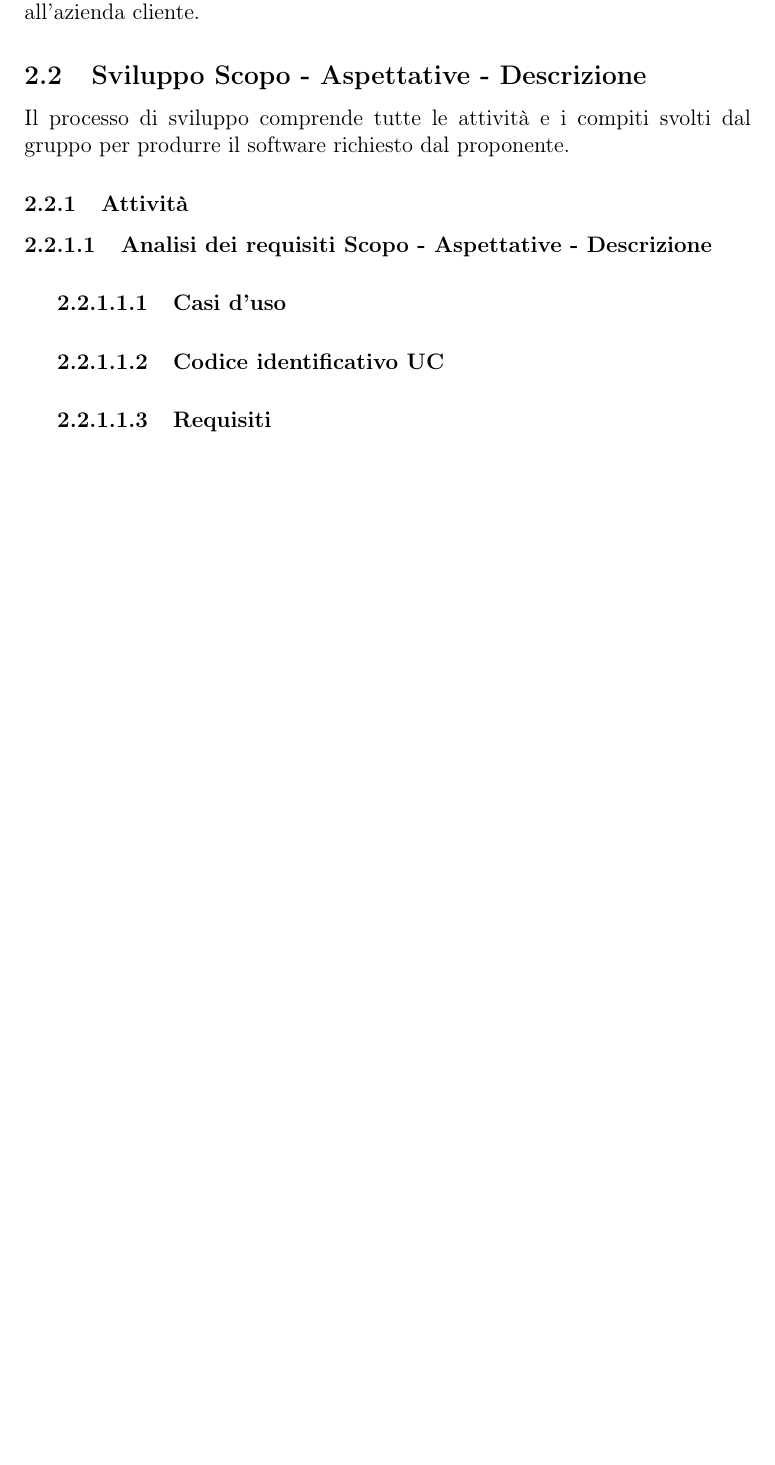
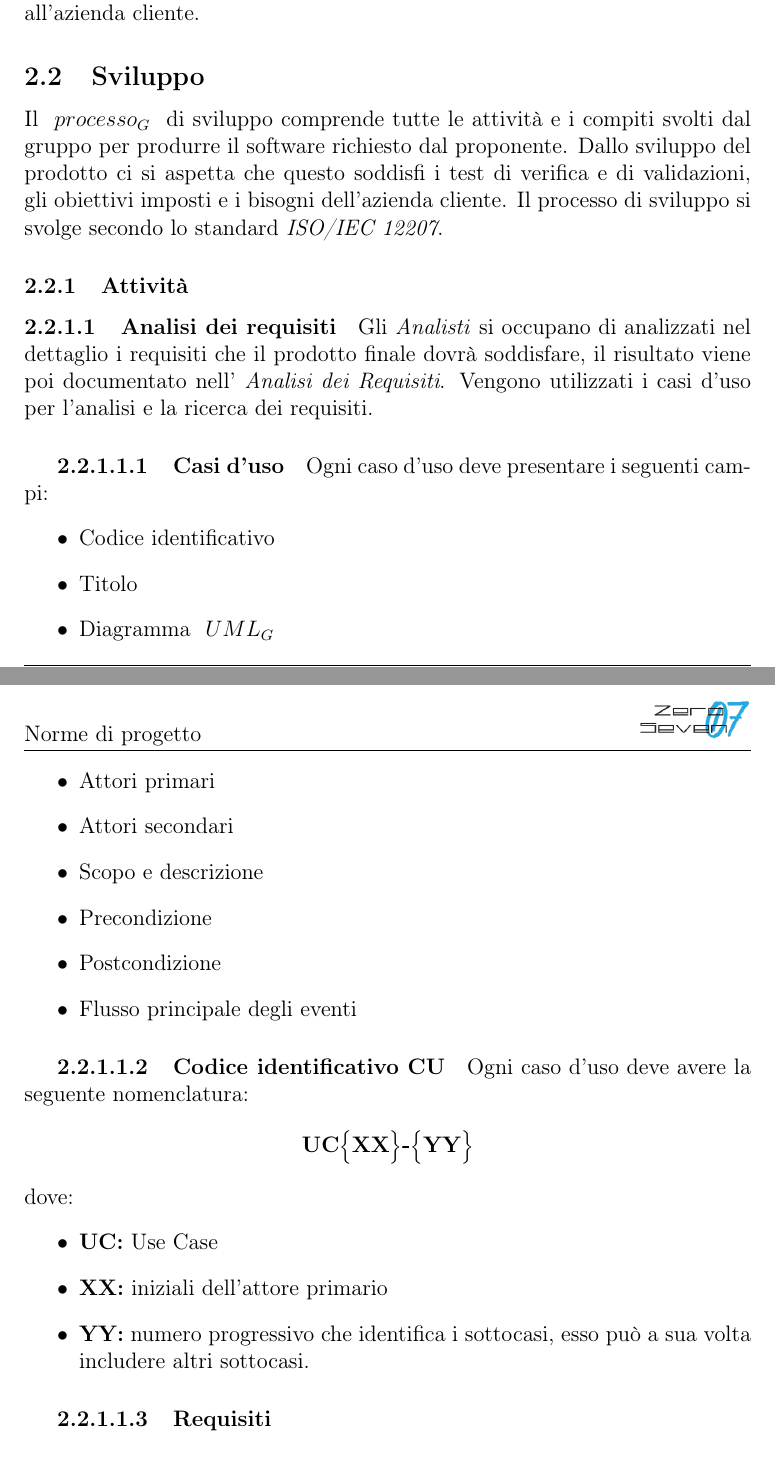
Before and after one commit to mirkofranco/ProgettoSWEDocumentazione, a LaTeX document (Interni/Norme di Progetto/NormeDiProgetto.tex, which reads Interni/Norme di Progetto/sezioni/Processi_primari.tex): part of page 7 of 18 before the commit and two parts of pages 7 and 8 of 19 after it, the two joined at a grey line, cut so that both start at the same text, the shorter picture padded with empty space. Compiled offline with pdfLaTeX.

Commit message:
aggiunti UC

```diff
--- a/Interni/Norme di Progetto/sezioni/Processi_primari.tex
+++ b/Interni/Norme di Progetto/sezioni/Processi_primari.tex
@@ -32,13 +32,41 @@ I \textit{Verificatori} documentano le norme per la verifica e la validazione de
 \paragraph{Verbali Esterni}
 Vengono verbalizzati tutti gli incontri avvenuti con l'azienda Zero12 s.r.l., la redazione del verbale esterno è compito degli \textit{Analisti}. I verbali esterni verranno inclusi nella documentazione fornita e inoltre si cercherà, ove possibile, di inviare una copia del suddetto verbale all'azienda cliente.
 
-\subsection{Sviluppo Scopo - Aspettative - Descrizione}
-Il processo di sviluppo comprende tutte le attività e i compiti svolti dal gruppo per produrre il software richiesto dal proponente.
+\subsection{Sviluppo}
+Il \glossario{processo} di sviluppo comprende tutte le attività e i compiti svolti dal gruppo per produrre il software richiesto dal proponente. Dallo sviluppo del prodotto ci si aspetta che questo soddisfi i test di verifica e di validazioni, gli obiettivi imposti e i bisogni dell'azienda cliente. Il processo di sviluppo si svolge secondo lo standard \textit{ISO/IEC 12207}.
 
 \subsubsection{Attività}
-\paragraph{Analisi dei requisiti Scopo - Aspettative - Descrizione}
+
+\paragraph{Analisi dei requisiti}
+Gli \textit{Analisti} si occupano di analizzati nel dettaglio i requisiti che il prodotto finale dovrà soddisfare, il risultato viene poi documentato nell' \textit{Analisi dei Requisiti}. Vengono utilizzati i casi d'uso per l'analisi e la ricerca dei requisiti.
+
 \subparagraph{Casi d'uso}
-\subparagraph{Codice identificativo UC}
+Ogni caso d'uso deve presentare i seguenti campi:
+\begin{itemize}
+	\item Codice identificativo
+	\item Titolo
+	\item Diagramma \glossario{UML}
+	\item Attori primari
+	\item Attori secondari
+	\item Scopo e descrizione
+	\item Precondizione
+	\item Postcondizione
+	\item Flusso principale degli eventi
+\end{itemize}
+
+\subparagraph{Codice identificativo CU}
+Ogni caso d'uso deve avere la seguente nomenclatura:
+
+\begin{center}
+	\textbf{UC$\Bigl\{$XX$\Bigr\}$-$\Bigl\{$YY$\Bigr\}$}
+\end{center}
+dove:
+\begin{itemize}
+	\item \textbf{UC:} Use Case
+	\item \textbf{{XX}:} iniziali dell'attore primario
+	\item \textbf{{YY}:} numero progressivo che identifica i sottocasi, esso può a sua volta includere altri sottocasi.
+\end{itemize}
+
 \subparagraph{Requisiti}
 \subparagraph{Codice identificativo requisiti}
 \paragraph{Progettazione Scopo - Aspettative - Descrizione}
```
